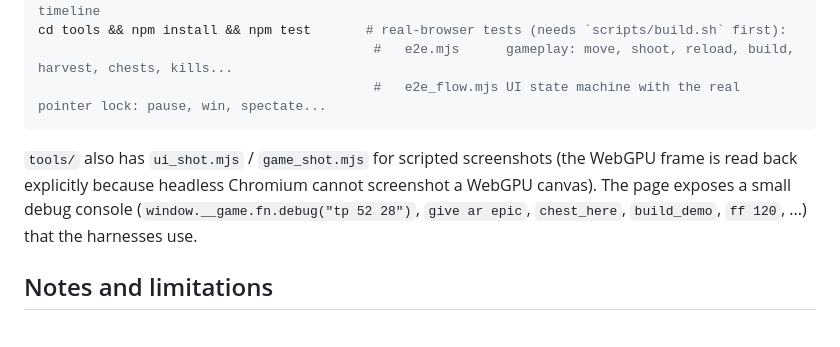
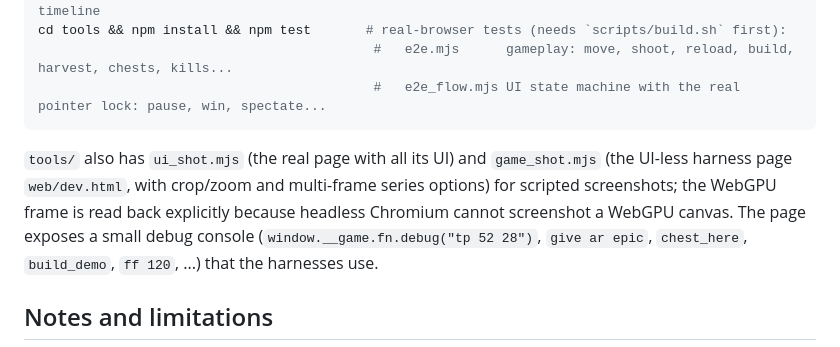
Before and after one commit to Reloaded-games/fightnight, a Markdown page: README.md, the part around the change. Rendered like a GitHub page.

Commit message:
README: describe the screenshot harnesses
Co-Authored-By: Claude Sonnet 5.5 <noreply@anthropic.com>
Claude-Session: https://claude.ai/code/session_01Jvu6abnrmdZn4u9Ea34h6z

````diff
--- a/README.md
+++ b/README.md
@@ -117,8 +117,9 @@ cd tools && npm install && npm test       # real-browser tests (needs `scripts/b
                                            #   e2e_flow.mjs UI state machine with the real pointer lock: pause, win, spectate...
 ```
 
-`tools/` also has `ui_shot.mjs` / `game_shot.mjs` for scripted screenshots (the WebGPU frame is read back
-explicitly because headless Chromium cannot screenshot a WebGPU canvas). The page exposes a small debug
+`tools/` also has `ui_shot.mjs` (the real page with all its UI) and `game_shot.mjs` (the UI-less harness page
+`web/dev.html`, with crop/zoom and multi-frame series options) for scripted screenshots; the WebGPU frame is
+read back explicitly because headless Chromium cannot screenshot a WebGPU canvas. The page exposes a small debug
 console (`window.__game.fn.debug("tp 52 28")`, `give ar epic`, `chest_here`, `build_demo`, `ff 120`, ...) that
 the harnesses use.
 
````
